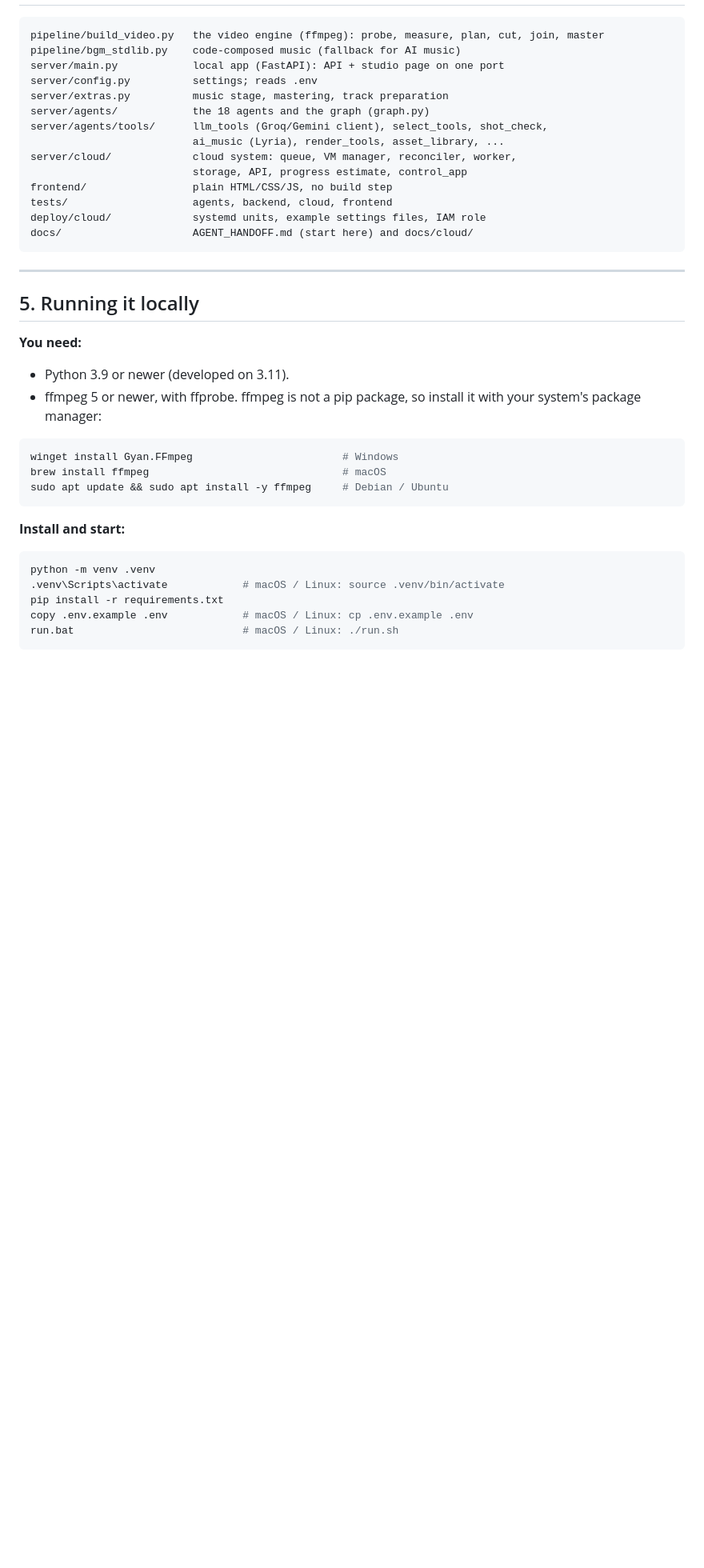
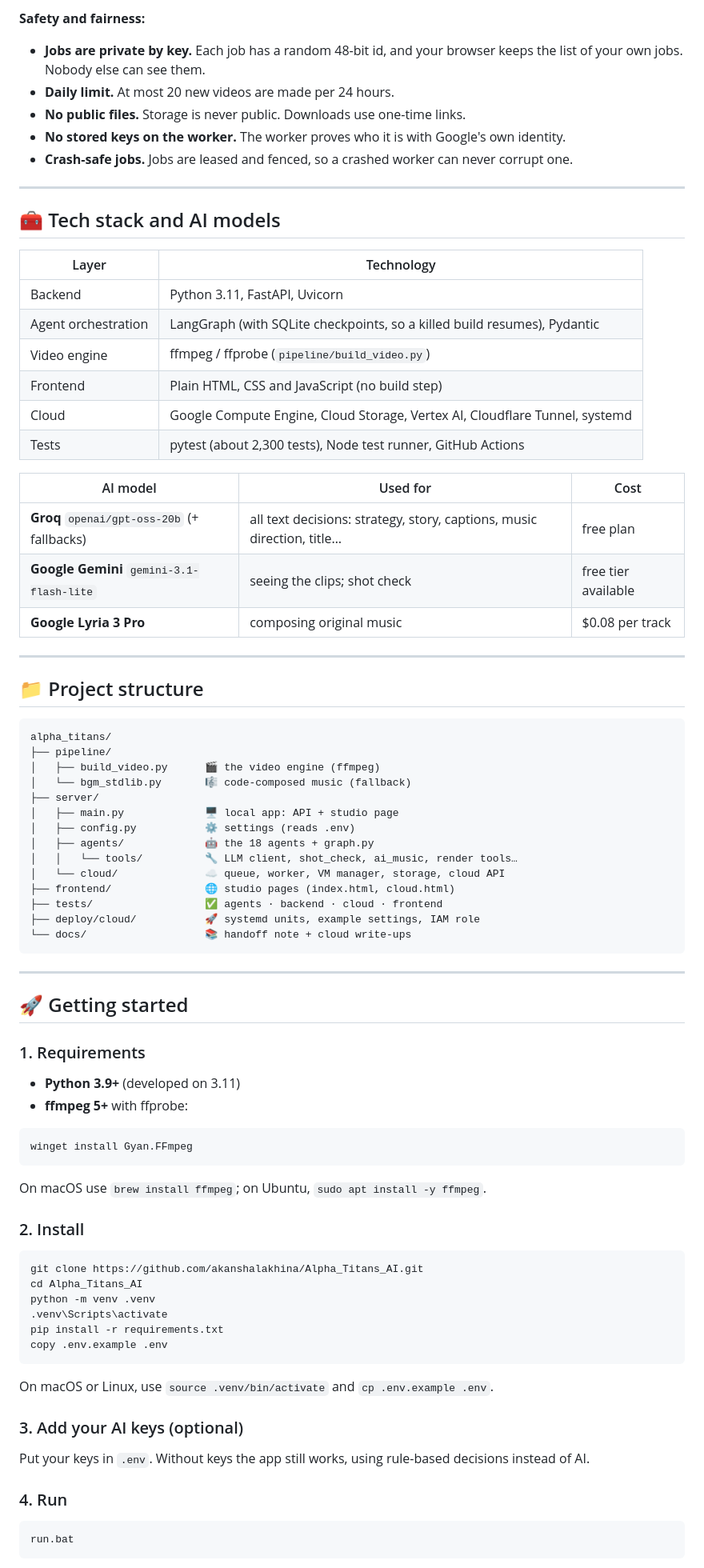
Before and after one commit to akanshalakhina/Alpha_Titans_AI, a Markdown page: README.md, the part around one of its changes. Shown at 80% size. Drawn GitHub-style; blank space fills up the shorter version.

````diff
--- a/README.md
+++ b/README.md
@@ -123,43 +282,90 @@ Design decisions are in [docs/cloud/02-adr.md](docs/cloud/02-adr.md).
+**Safety and fairness:**
+
+- **Jobs are private by key.** Each job has a random 48-bit id, and your
+  browser keeps the list of your own jobs. Nobody else can see them.
+- **Daily limit.** At most 20 new videos are made per 24 hours.
+- **No public files.** Storage is never public. Downloads use one-time links.
+- **No stored keys on the worker.** The worker proves who it is with Google's
+  own identity.
+- **Crash-safe jobs.** Jobs are leased and fenced, so a crashed worker can
+  never corrupt one.
+
+---
+
+## 🧰 Tech stack and AI models
+
+| Layer | Technology |
+|---|---|
+| Backend | Python 3.11, FastAPI, Uvicorn |
+| Agent orchestration | LangGraph (with SQLite checkpoints, so a killed build resumes), Pydantic |
+| Video engine | ffmpeg / ffprobe (`pipeline/build_video.py`) |
+| Frontend | Plain HTML, CSS and JavaScript (no build step) |
+| Cloud | Google Compute Engine, Cloud Storage, Vertex AI, Cloudflare Tunnel, systemd |
+| Tests | pytest (about 2,300 tests), Node test runner, GitHub Actions |
+
+| AI model | Used for | Cost |
+|---|---|---|
+| **Groq** `openai/gpt-oss-20b` (+ fallbacks) | all text decisions: strategy, story, captions, music direction, title… | free plan |
+| **Google Gemini** `gemini-3.1-flash-lite` | seeing the clips; shot check | free tier available |
+| **Google Lyria 3 Pro** | composing original music | $0.08 per track |
+
+---
+
+## 📁 Project structure
 
 ```
-pipeline/build_video.py   the video engine (ffmpeg): probe, measure, plan, cut, join, master
-pipeline/bgm_stdlib.py    code-composed music (fallback for AI music)
-server/main.py            local app (FastAPI): API + studio page on one port
-server/config.py          settings; reads .env
-server/extras.py          music stage, mastering, track preparation
-server/agents/            the 18 agents and the graph (graph.py)
-server/agents/tools/      llm_tools (Groq/Gemini client), select_tools, shot_check,
-                          ai_music (Lyria), render_tools, asset_library, ...
-server/cloud/             cloud system: queue, VM manager, reconciler, worker,
-                          storage, API, progress estimate, control_app
-frontend/                 plain HTML/CSS/JS, no build step
-tests/                    agents, backend, cloud, frontend
-deploy/cloud/             systemd units, example settings files, IAM role
-docs/                     AGENT_HANDOFF.md (start here) and docs/cloud/
+alpha_titans/
+├── pipeline/
+│   ├── build_video.py      🎬 the video engine (ffmpeg)
+│   └── bgm_stdlib.py       🎼 code-composed music (fallback)
+├── server/
+│   ├── main.py             🖥️ local app: API + studio page
+│   ├── config.py           ⚙️ settings (reads .env)
+│   ├── agents/             🤖 the 18 agents + graph.py
+│   │   └── tools/          🔧 LLM client, shot_check, ai_music, render tools…
+│   └── cloud/              ☁️ queue, worker, VM manager, storage, cloud API
+├── frontend/               🌐 studio pages (index.html, cloud.html)
+├── tests/                  ✅ agents · backend · cloud · frontend
+├── deploy/cloud/           🚀 systemd units, example settings, IAM role
+└── docs/                   📚 handoff note + cloud write-ups
 ```
 
 ---
 
-## 5. Running it locally
+## 🚀 Getting started
 
-**You need:**
+### 1. Requirements
 
-- Python 3.9 or newer (developed on 3.11).
-- ffmpeg 5 or newer, with ffprobe. ffmpeg is not a pip package, so install it
-  with your system's package manager:
+- **Python 3.9+** (developed on 3.11)
+- **ffmpeg 5+** with ffprobe:
 
 ```bash
-winget install Gyan.FFmpeg                        # Windows
-brew install ffmpeg                               # macOS
-sudo apt update && sudo apt install -y ffmpeg     # Debian / Ubuntu
+winget install Gyan.FFmpeg
 ```
 
-**Install and start:**
+On macOS use `brew install ffmpeg`; on Ubuntu, `sudo apt install -y ffmpeg`.
+
+### 2. Install
 
 ```bash
+git clone https://github.com/akanshalakhina/Alpha_Titans_AI.git
+cd Alpha_Titans_AI
 python -m venv .venv
-.venv\Scripts\activate            # macOS / Linux: source .venv/bin/activate
+.venv\Scripts\activate
 pip install -r requirements.txt
-copy .env.example .env            # macOS / Linux: cp .env.example .env
-run.bat                           # macOS / Linux: ./run.sh
+copy .env.example .env
 ```
+
+On macOS or Linux, use `source .venv/bin/activate` and `cp .env.example .env`.
+
+### 3. Add your AI keys (optional)
+
+Put your keys in `.env`. Without keys the app still works, using rule-based
+decisions instead of AI.
+
+### 4. Run
+
+```bash
+run.bat
+```
+
````
Also changed, not shown: other parts of README.md (+319 -190 lines).
